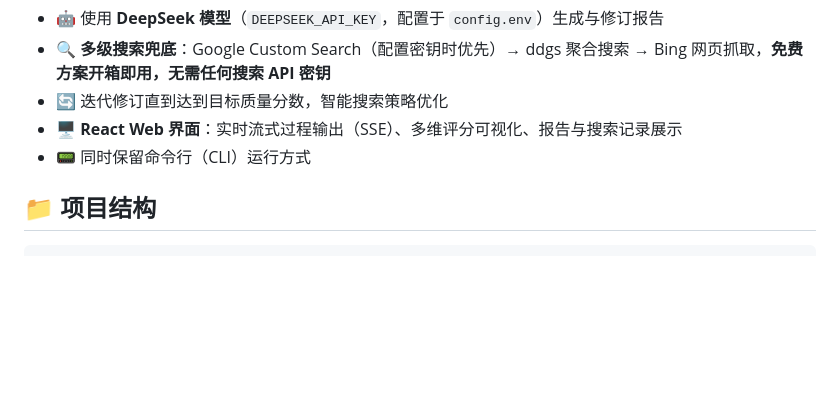
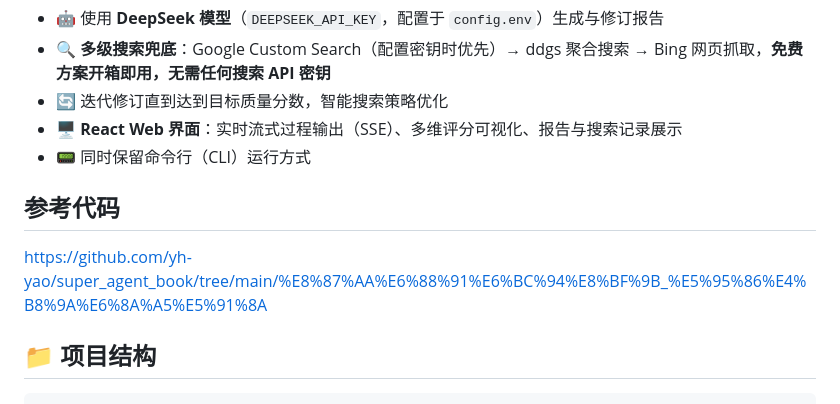
Before and after one commit to bettermorn/AIAgent, a Markdown page: code/StrategyEvolution/README.md, the part around the change. Drawn GitHub-style; blank space fills up the shorter version.

Commit message:
Update README with reference code section
Added reference code link for further information.

```diff
--- a/code/StrategyEvolution/README.md
+++ b/code/StrategyEvolution/README.md
@@ -7,6 +7,10 @@
 - 🔄 迭代修订直到达到目标质量分数，智能搜索策略优化
 - 🖥️ **React Web 界面**：实时流式过程输出（SSE）、多维评分可视化、报告与搜索记录展示
 - 📟 同时保留命令行（CLI）运行方式
+
+## 参考代码
+
+https://github.com/yh-yao/super_agent_book/tree/main/%E8%87%AA%E6%88%91%E6%BC%94%E8%BF%9B_%E5%95%86%E4%B8%9A%E6%8A%A5%E5%91%8A
 
 ## 📁 项目结构
 
```
